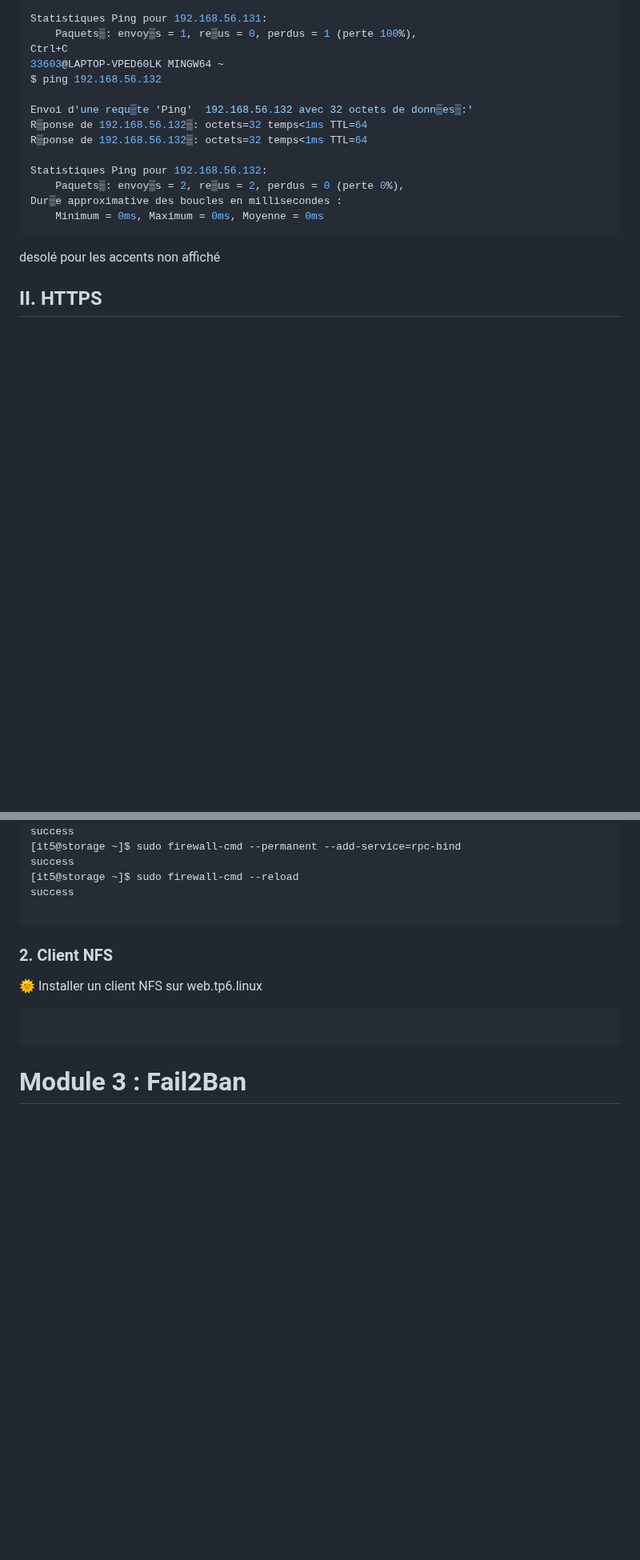
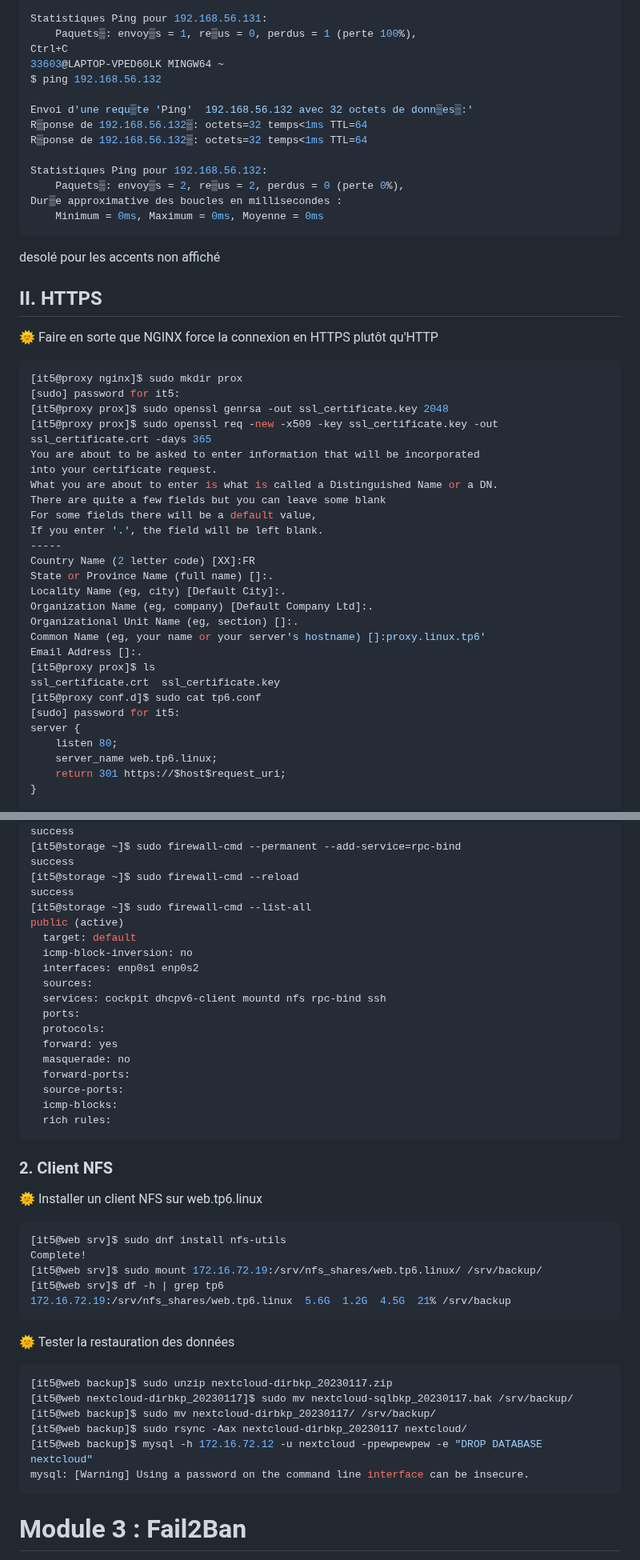
Before and after one commit to lorensviguie/Repo-linux-Lorens, a Markdown page: Tp6-linux.md, 2 parts joined by grey strips. Shown at 80% size. GitHub-like rendering; blank space fills up the shorter version.

````diff
--- a/Tp6-linux.md
+++ b/Tp6-linux.md
@@ -125,5 +125,34 @@ desolé pour les accents non affiché
 
 ## II. HTTPS
 
+🌞 Faire en sorte que NGINX force la connexion en HTTPS plutôt qu'HTTP
 
+```c
+[it5@proxy nginx]$ sudo mkdir prox
+[sudo] password for it5:
+[it5@proxy prox]$ sudo openssl genrsa -out ssl_certificate.key 2048
+[it5@proxy prox]$ sudo openssl req -new -x509 -key ssl_certificate.key -out ssl_certificate.crt -days 365
+You are about to be asked to enter information that will be incorporated
+into your certificate request.
+What you are about to enter is what is called a Distinguished Name or a DN.
+There are quite a few fields but you can leave some blank
+For some fields there will be a default value,
+If you enter '.', the field will be left blank.
+-----
+Country Name (2 letter code) [XX]:FR
+State or Province Name (full name) []:.
+Locality Name (eg, city) [Default City]:.
+Organization Name (eg, company) [Default Company Ltd]:.
+Organizational Unit Name (eg, section) []:.
+Common Name (eg, your name or your server's hostname) []:proxy.linux.tp6'
+Email Address []:.
+[it5@proxy prox]$ ls
+ssl_certificate.crt  ssl_certificate.key
+[it5@proxy conf.d]$ sudo cat tp6.conf
+[sudo] password for it5:
+server {
+    listen 80;
+    server_name web.tp6.linux;
+    return 301 https://$host$request_uri;
+}
 
@@ -273,7 +354,21 @@ success
 success
 [it5@storage ~]$ sudo firewall-cmd --reload
 success
-
+[it5@storage ~]$ sudo firewall-cmd --list-all
+public (active)
+  target: default
+  icmp-block-inversion: no
+  interfaces: enp0s1 enp0s2
+  sources:
+  services: cockpit dhcpv6-client mountd nfs rpc-bind ssh
+  ports:
+  protocols:
+  forward: yes
+  masquerade: no
+  forward-ports:
+  source-ports:
+  icmp-blocks:
+  rich rules:
 ```
 
 ### 2. Client NFS
@@ -281,7 +376,22 @@ success
 🌞 Installer un client NFS sur web.tp6.linux
 
 ```c
+[it5@web srv]$ sudo dnf install nfs-utils
+Complete!
+[it5@web srv]$ sudo mount 172.16.72.19:/srv/nfs_shares/web.tp6.linux/ /srv/backup/
+[it5@web srv]$ df -h | grep tp6
+172.16.72.19:/srv/nfs_shares/web.tp6.linux  5.6G  1.2G  4.5G  21% /srv/backup
+```
 
+🌞 Tester la restauration des données
+
+```c
+[it5@web backup]$ sudo unzip nextcloud-dirbkp_20230117.zip
+[it5@web nextcloud-dirbkp_20230117]$ sudo mv nextcloud-sqlbkp_20230117.bak /srv/backup/
+[it5@web backup]$ sudo mv nextcloud-dirbkp_20230117/ /srv/backup/
+[it5@web backup]$ sudo rsync -Aax nextcloud-dirbkp_20230117 nextcloud/
+[it5@web backup]$ mysql -h 172.16.72.12 -u nextcloud -ppewpewpew -e "DROP DATABASE nextcloud"
+mysql: [Warning] Using a password on the command line interface can be insecure.
 ```
 
 # Module 3 : Fail2Ban
````
Also changed, not shown: other parts of Tp6-linux.md (+52 -0 lines).
